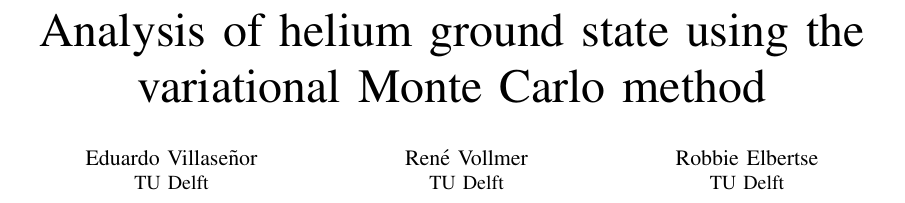
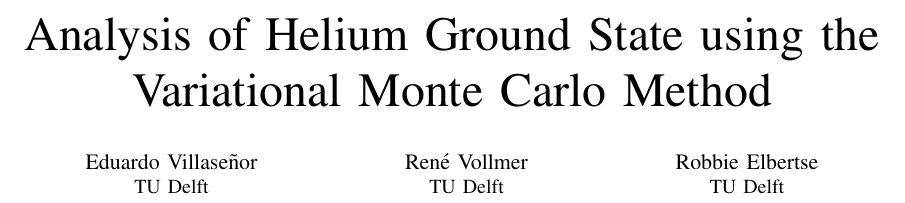
Before and after one commit to evalvarez12/Variational-Quantum, a LaTeX paper (TeX/report1.tex): part of the page, cut so that both start at the same text. Compiled offline with pdfLaTeX.

Commit message:
Capitalize Title

```diff
--- a/TeX/report1.tex
+++ b/TeX/report1.tex
@@ -6,7 +6,7 @@
 
 \begin{document}
 
-\title{Analysis of helium ground state using the variational Monte Carlo method}
+\title{Analysis of Helium Ground State using the Variational Monte Carlo Method}
 
 
 \author{\IEEEauthorblockN{Eduardo Villase\~nor}
```
